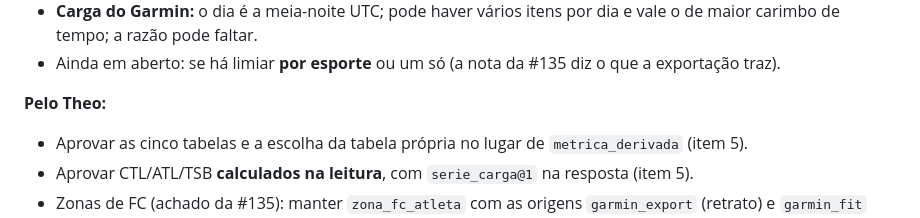
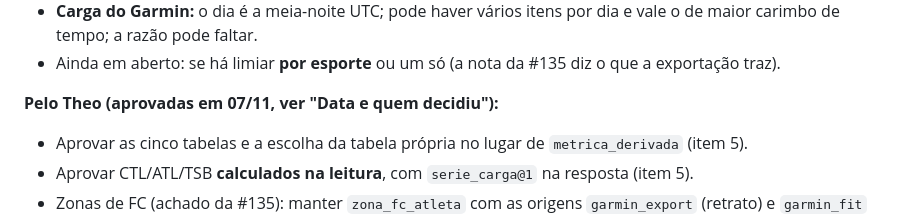
Before and after one commit to pelabdang/treino-contexto, a Markdown page: docs/decisoes/0010-carga-de-treino.md, the part around the change. Rendered like a GitHub page.

Commit message:
Docs: link para a ADR 0010 na nota de ingestão e itens do Theo marcados como aprovados
Co-Authored-By: Claude Sonnet 5.5 <noreply@anthropic.com>

```diff
--- a/docs/decisoes/0010-carga-de-treino.md
+++ b/docs/decisoes/0010-carga-de-treino.md
@@ -376,7 +376,7 @@ datas. A conferência é **só descritiva** (decisão do Angelo, 07/11): não h
 - **Carga do Garmin:** o dia é a meia-noite UTC; pode haver vários itens por dia e vale o de maior carimbo de tempo; a razão pode faltar.
 - Ainda em aberto: se há limiar **por esporte** ou um só (a nota da #135 diz o que a exportação traz).
 
-**Pelo Theo:**
+**Pelo Theo (aprovadas em 07/11, ver "Data e quem decidiu"):**
 - Aprovar as cinco tabelas e a escolha da tabela própria no lugar de `metrica_derivada` (item 5).
 - Aprovar CTL/ATL/TSB **calculados na leitura**, com `serie_carga@1` na resposta (item 5).
 - Zonas de FC (achado da #135): manter `zona_fc_atleta` com as origens `garmin_export` (retrato) e `garmin_fit` (histórico só dos FIT), só com o retrato, ou deixar fora da Meta 6 (a `carga@1` não usa).
```
Also changed, not shown: docs/modulos/ingestao-garmin.md (+3 -3 lines).
